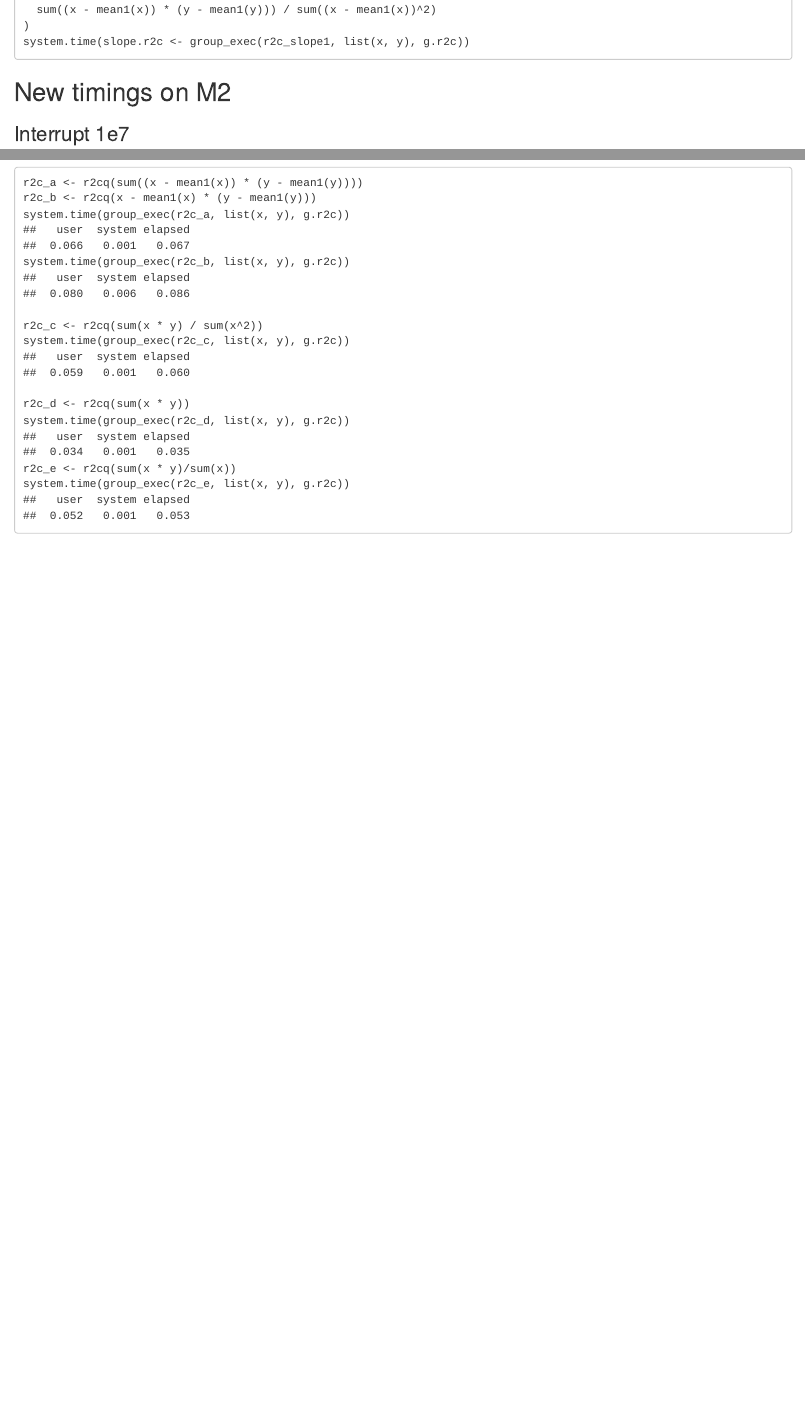
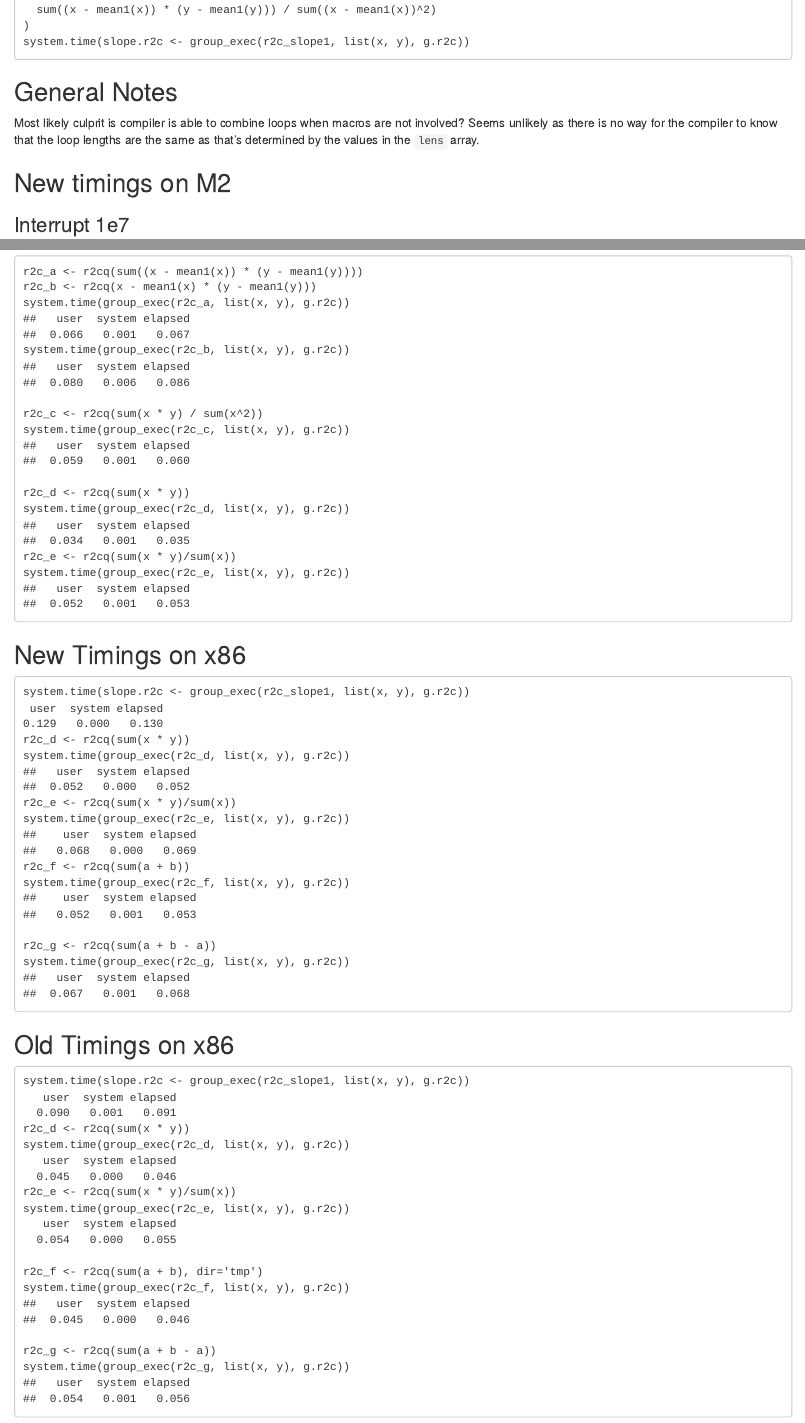
Before and after one commit to brodieG/r2c, an R Markdown document (extra/benchmarks/bench-interrupt.Rmd): the page in a window 1100 px wide, from 550 px down, and a second part further down, joined at a grey line. Rendered offline with R 4.5, knitr and Pandoc, with nearby package versions.

Commit message:
more timings

```diff
--- a/extra/benchmarks/bench-interrupt.Rmd
+++ b/extra/benchmarks/bench-interrupt.Rmd
@@ -31,6 +32,13 @@
       sum((x - mean1(x)) * (y - mean1(y))) / sum((x - mean1(x))^2)
     )
     system.time(slope.r2c <- group_exec(r2c_slope1, list(x, y), g.r2c))
+
+## General Notes
+
+Most likely culprit is compiler is able to combine loops when macros are not
+involved?  Seems unlikely as there is no way for the compiler to know that the
+loop lengths are the same as that's determined by the values in the `lens`
+array.
 
 ## New timings on M2
 
@@ -242,3 +250,50 @@ Just to keep these close.
     system.time(group_exec(r2c_e, list(x, y), g.r2c))
     ##   user  system elapsed
     ##  0.052   0.001   0.053
+
+## New Timings on x86
+
+    system.time(slope.r2c <- group_exec(r2c_slope1, list(x, y), g.r2c))
+     user  system elapsed
+    0.129   0.000   0.130
+    r2c_d <- r2cq(sum(x * y))
+    system.time(group_exec(r2c_d, list(x, y), g.r2c))
+    ##   user  system elapsed
+    ##  0.052   0.000   0.052
+    r2c_e <- r2cq(sum(x * y)/sum(x))
+    system.time(group_exec(r2c_e, list(x, y), g.r2c))
+    ##    user  system elapsed
+    ##   0.068   0.000   0.069
+    r2c_f <- r2cq(sum(a + b))
+    system.time(group_exec(r2c_f, list(x, y), g.r2c))
+    ##    user  system elapsed
+    ##   0.052   0.001   0.053
+
+    r2c_g <- r2cq(sum(a + b - a))
+    system.time(group_exec(r2c_g, list(x, y), g.r2c))
+    ##   user  system elapsed
+    ##  0.067   0.001   0.068
+
+## Old Timings on x86
+
+    system.time(slope.r2c <- group_exec(r2c_slope1, list(x, y), g.r2c))
+       user  system elapsed
+      0.090   0.001   0.091
+    r2c_d <- r2cq(sum(x * y))
+    system.time(group_exec(r2c_d, list(x, y), g.r2c))
+       user  system elapsed
+      0.045   0.000   0.046
+    r2c_e <- r2cq(sum(x * y)/sum(x))
+    system.time(group_exec(r2c_e, list(x, y), g.r2c))
+       user  system elapsed
+      0.054   0.000   0.055
+
+    r2c_f <- r2cq(sum(a + b), dir='tmp')
+    system.time(group_exec(r2c_f, list(x, y), g.r2c))
+    ##   user  system elapsed
+    ##  0.045   0.000   0.046
+
+    r2c_g <- r2cq(sum(a + b - a))
+    system.time(group_exec(r2c_g, list(x, y), g.r2c))
+    ##   user  system elapsed
+    ##  0.054   0.001   0.056
```
Also changed, not shown: extra/benchmarks/bench-interrupt.Rmd (1 more changed lines).
